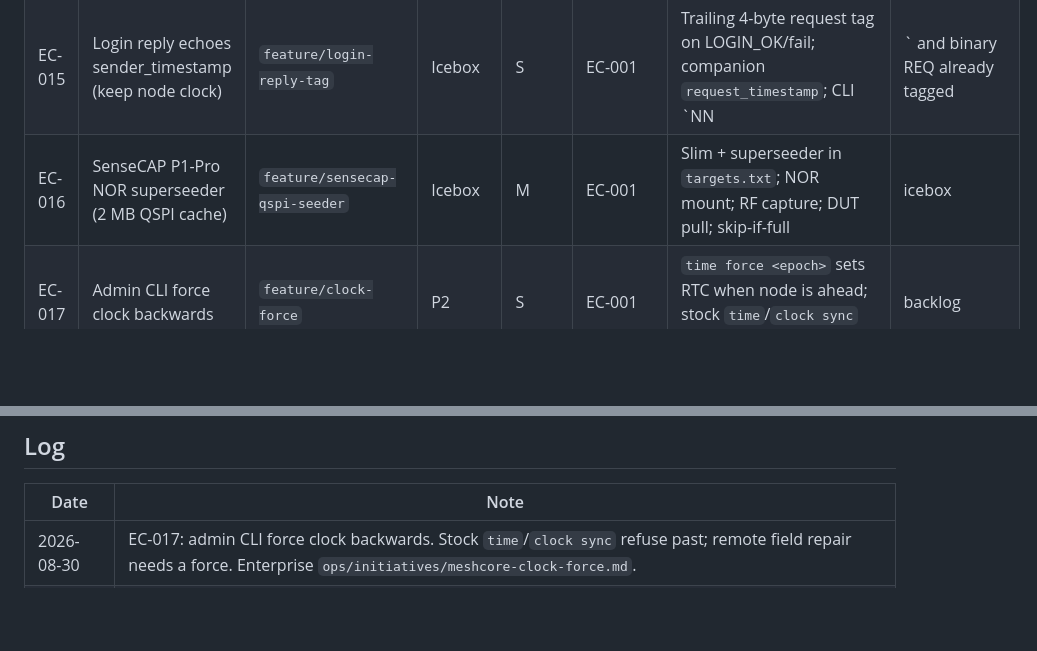
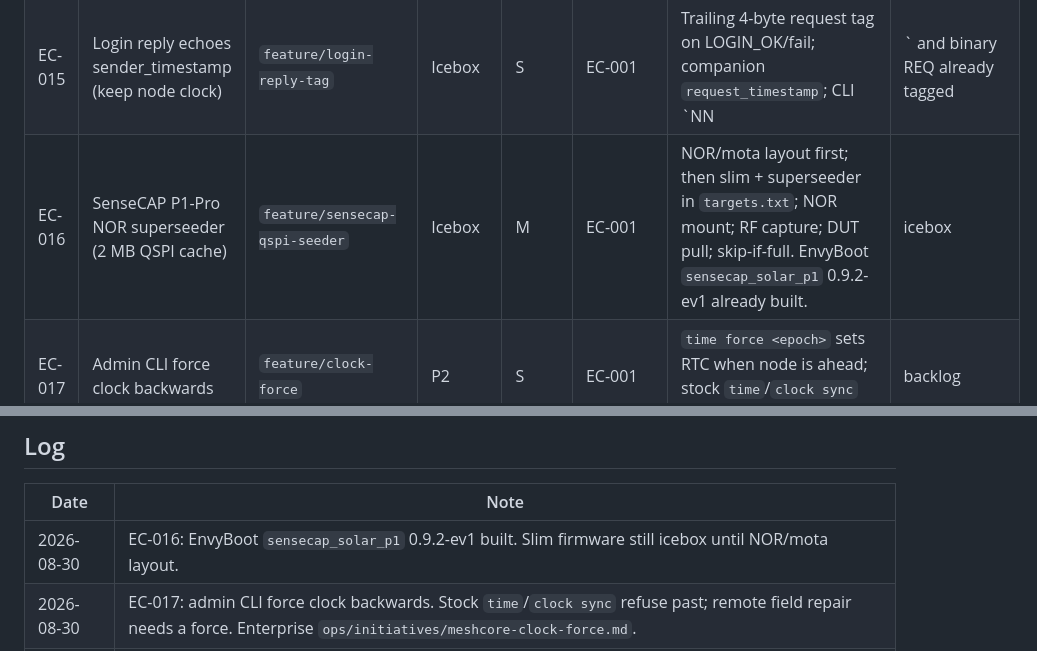
Before and after one commit to MeshEnvy/envyos, a Markdown page: packages-meta/meshcore/BACKLOG.md, 2 parts joined by grey strips. Drawn GitHub-style; blank space fills up the shorter version.

Commit message:
docs(memory): park SenseCAP until NOR mota
Co-authored-by: Cursor <cursoragent@cursor.com>

```diff
--- a/packages-meta/meshcore/BACKLOG.md
+++ b/packages-meta/meshcore/BACKLOG.md
@@ -34,7 +34,7 @@ Enterprise index: `ops/initiatives/envyos-backlog.md` (summary rows only).
 | EC-013 | Battery + temp telemetry history ring + CLI dump | `feature/telemetry-history` | P2 | M | EC-001 | `battery history` compact line; set/get interval; survives reboot (FS) | backlog |
 | EC-014 | Directional telemetry backhaul — zero-hop custody toward known sink | `feature/telemetry-backhaul` | Icebox | L | EC-013 | Know sink dest (not a set path); next-hop to any node that has heard the sink; ACK then ship self + predecessors | backlog |
 | EC-015 | Login reply echoes sender_timestamp (keep node clock) | `feature/login-reply-tag` | Icebox | S | EC-001 | Trailing 4-byte request tag on LOGIN_OK/fail; companion `request_timestamp`; CLI `NN|` and binary REQ already tagged | backlog |
-| EC-016 | SenseCAP P1-Pro NOR superseeder (2 MB QSPI cache) | `feature/sensecap-qspi-seeder` | Icebox | M | EC-001 | Slim + superseeder in `targets.txt`; NOR mount; RF capture; DUT pull; skip-if-full | icebox |
+| EC-016 | SenseCAP P1-Pro NOR superseeder (2 MB QSPI cache) | `feature/sensecap-qspi-seeder` | Icebox | M | EC-001 | NOR/mota layout first; then slim + superseeder in `targets.txt`; NOR mount; RF capture; DUT pull; skip-if-full. EnvyBoot `sensecap_solar_p1` 0.9.2-ev1 already built. | icebox |
 | EC-017 | Admin CLI force clock backwards | `feature/clock-force` | P2 | S | EC-001 | `time force <epoch>` sets RTC when node is ahead; stock `time`/`clock sync` still refuse | backlog |
 
 EC-001 is the first integrate under [`integration-policy.md`](../../envyos/docs/integration-policy.md) v2: merge companion into `envyos/main`, no vk496 OTA replay.
@@ -211,6 +211,7 @@ Enterprise: `ops/initiatives/signed-mota-deltas.md`. Merkle/hash is integrity. S
 
 | Date | Note |
 |------|------|
+| 2026-08-30 | EC-016: EnvyBoot `sensecap_solar_p1` 0.9.2-ev1 built. Slim firmware still icebox until NOR/mota layout. |
 | 2026-08-30 | EC-017: admin CLI force clock backwards. Stock `time`/`clock sync` refuse past; remote field repair needs a force. Enterprise `ops/initiatives/meshcore-clock-force.md`. |
 | 2026-08-30 | EC-012 → P1. Field seeder advertise/serve must reject unsigned (operator). Enterprise `ops/initiatives/signed-mota-deltas.md`. |
 | 2026-08-25 | Opened backlog; split `envyos/dev-pre-split` monolith into feature branches. **`envyos/main` stays on v1.16 + 0.1.3 hotfix** until items are pulled deliberately. |
```
Also changed, not shown: MEMORY.md (+2 -1 lines).
